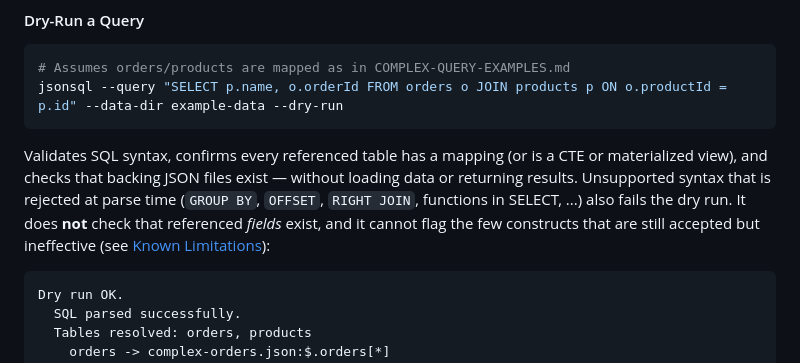
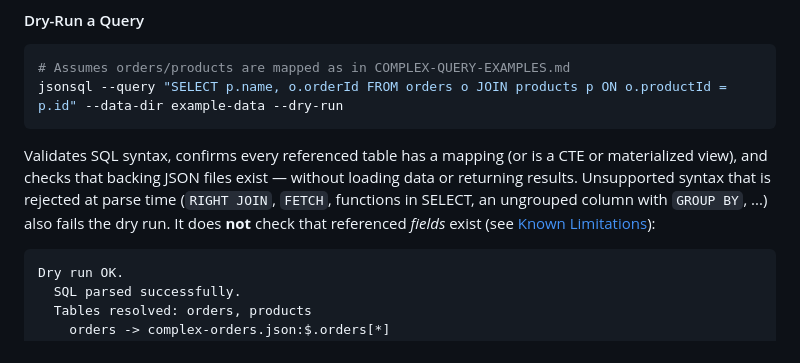
Before and after one commit to croarty/jsonsql, a Markdown page: README.md, the part around the change. Rendered like a GitHub page.

Commit message:
Remove stale notes about GROUP BY and OFFSET
Co-Authored-By: Claude Opus 5.5 <noreply@anthropic.com>

````diff
--- a/README.md
+++ b/README.md
@@ -315,7 +315,7 @@ Use this before writing queries to discover field names and nesting. Schema is i
 jsonsql --query "SELECT p.name, o.orderId FROM orders o JOIN products p ON o.productId = p.id" --data-dir example-data --dry-run
 ```
 
-Validates SQL syntax, confirms every referenced table has a mapping (or is a CTE or materialized view), and checks that backing JSON files exist — without loading data or returning results. Unsupported syntax that is rejected at parse time (`GROUP BY`, `OFFSET`, `RIGHT JOIN`, functions in SELECT, ...) also fails the dry run. It does **not** check that referenced *fields* exist, and it cannot flag the few constructs that are still accepted but ineffective (see [Known Limitations](#known-limitations)):
+Validates SQL syntax, confirms every referenced table has a mapping (or is a CTE or materialized view), and checks that backing JSON files exist — without loading data or returning results. Unsupported syntax that is rejected at parse time (`RIGHT JOIN`, `FETCH`, functions in SELECT, an ungrouped column with `GROUP BY`, ...) also fails the dry run. It does **not** check that referenced *fields* exist (see [Known Limitations](#known-limitations)):
 
 ```
 Dry run OK.
````
Also changed, not shown: COMPLEX-QUERY-EXAMPLES.md (+2 -2 lines), COMPREHENSIVE-REVIEW.md (+1 -1 lines).
